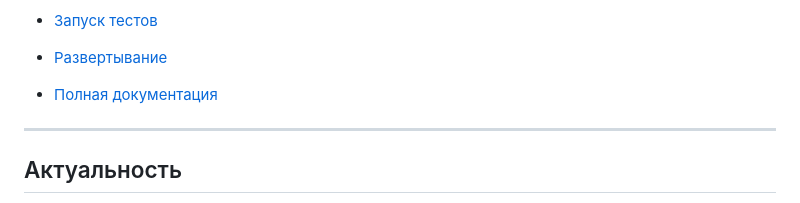
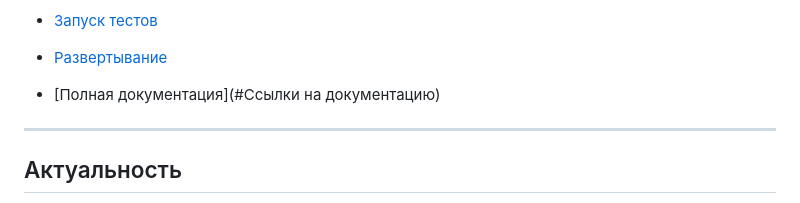
Before and after one commit to aregdz/ANI, a Markdown page: README.md, the part around the change. Rendered like a GitHub page.

```diff
--- a/README.md
+++ b/README.md
@@ -24,7 +24,7 @@
 - [Запуск тестов](#запуск-тестов)
 - [Развертывание](#развертывание-проекта-на-сервере)
 
-- [Полная документация](#полная-документация)
+- [Полная документация](#Ссылки на документацию)
 
 ---
 ## Актуальность
```
